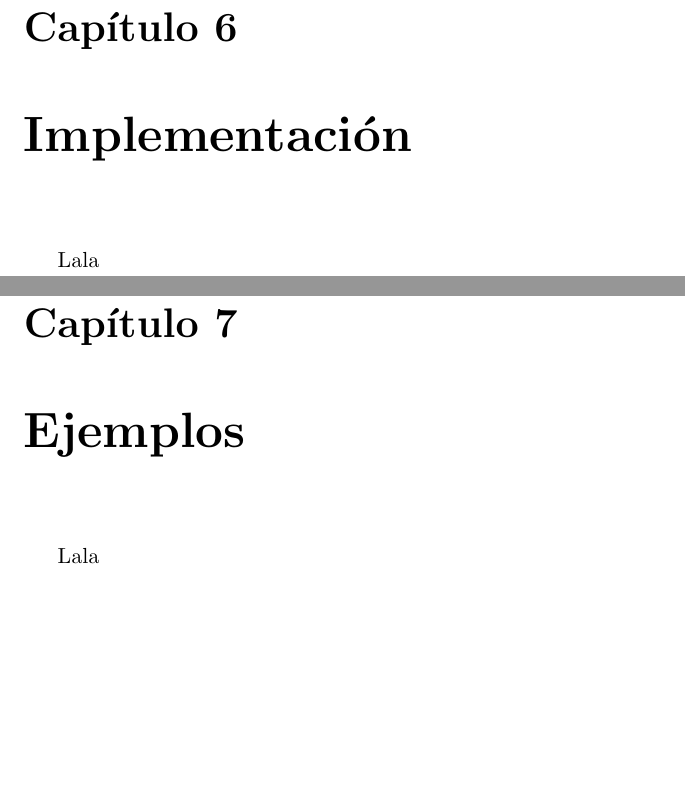
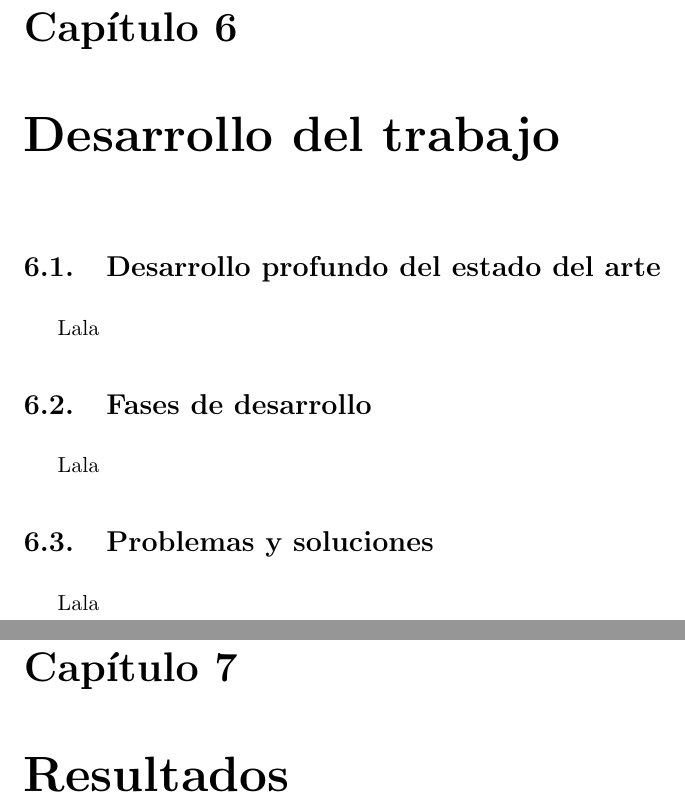
Before and after one commit to fblupi/master_informatica-TFM, a LaTeX thesis (proyecto.tex, which reads capitulos/desarrollo.tex, capitulos/implementacion.tex, capitulos/resultados.tex): two parts of pages 75 and 77 of 82, joined at a grey line, cut so that both start at the same text, the shorter picture padded with empty space. Compiled offline with pdfLaTeX.

Commit message:
Reestructuración

```diff
--- /dev/null
+++ b/capitulos/desarrollo.tex
@@ -0,0 +1,13 @@
+\chapter{Desarrollo del trabajo}
+
+\section{Desarrollo profundo del estado del arte}
+
+Lala
+
+\section{Fases de desarrollo}
+
+Lala
+
+\section{Problemas y soluciones}
+
+Lala
--- a/capitulos/implementacion.tex
+++ /dev/null
@@ -1,3 +0,0 @@
-\chapter{Implementación}
-
-Lala
--- /dev/null
+++ b/capitulos/resultados.tex
@@ -0,0 +1 @@
+\chapter{Resultados}
```
Also changed, not shown: proyecto.tex (+2 -2 lines), capitulos/pruebas.tex (deleted).
